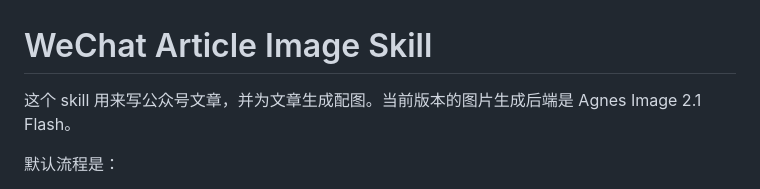
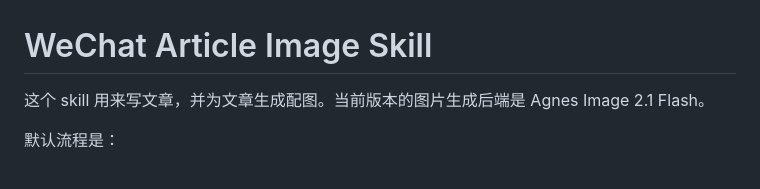
Before and after one commit to alannewlife/skills, a Markdown page: gbot-wechat-article/README.md, the part around the change. Drawn GitHub-style.

```diff
--- a/gbot-wechat-article/README.md
+++ b/gbot-wechat-article/README.md
@@ -1,6 +1,6 @@
 # WeChat Article Image Skill
 
-这个 skill 用来写公众号文章，并为文章生成配图。当前版本的图片生成后端是 Agnes Image 2.1 Flash。
+这个 skill 用来写文章，并为文章生成配图。当前版本的图片生成后端是 Agnes Image 2.1 Flash。
 
 默认流程是：
 
```
